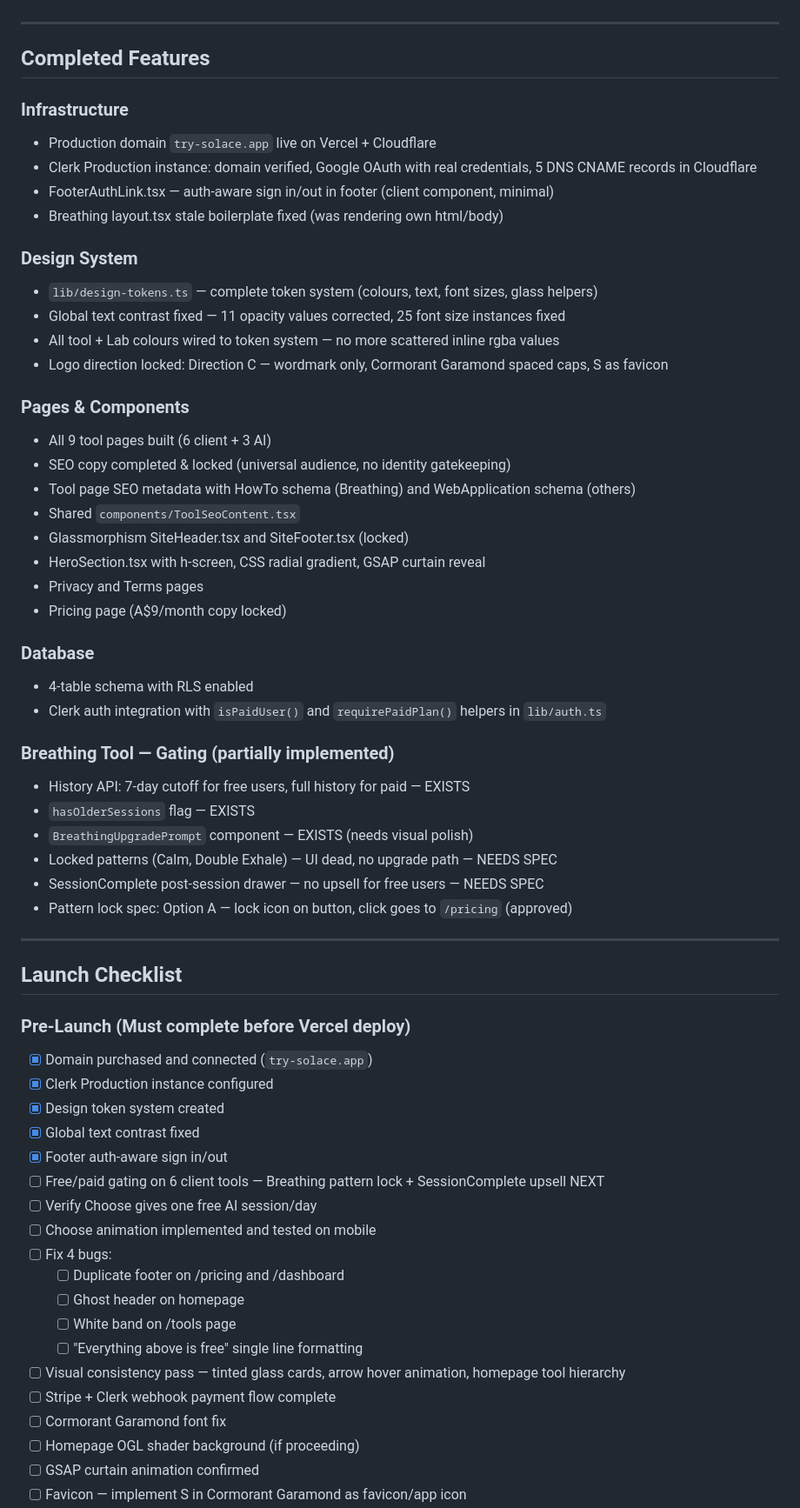
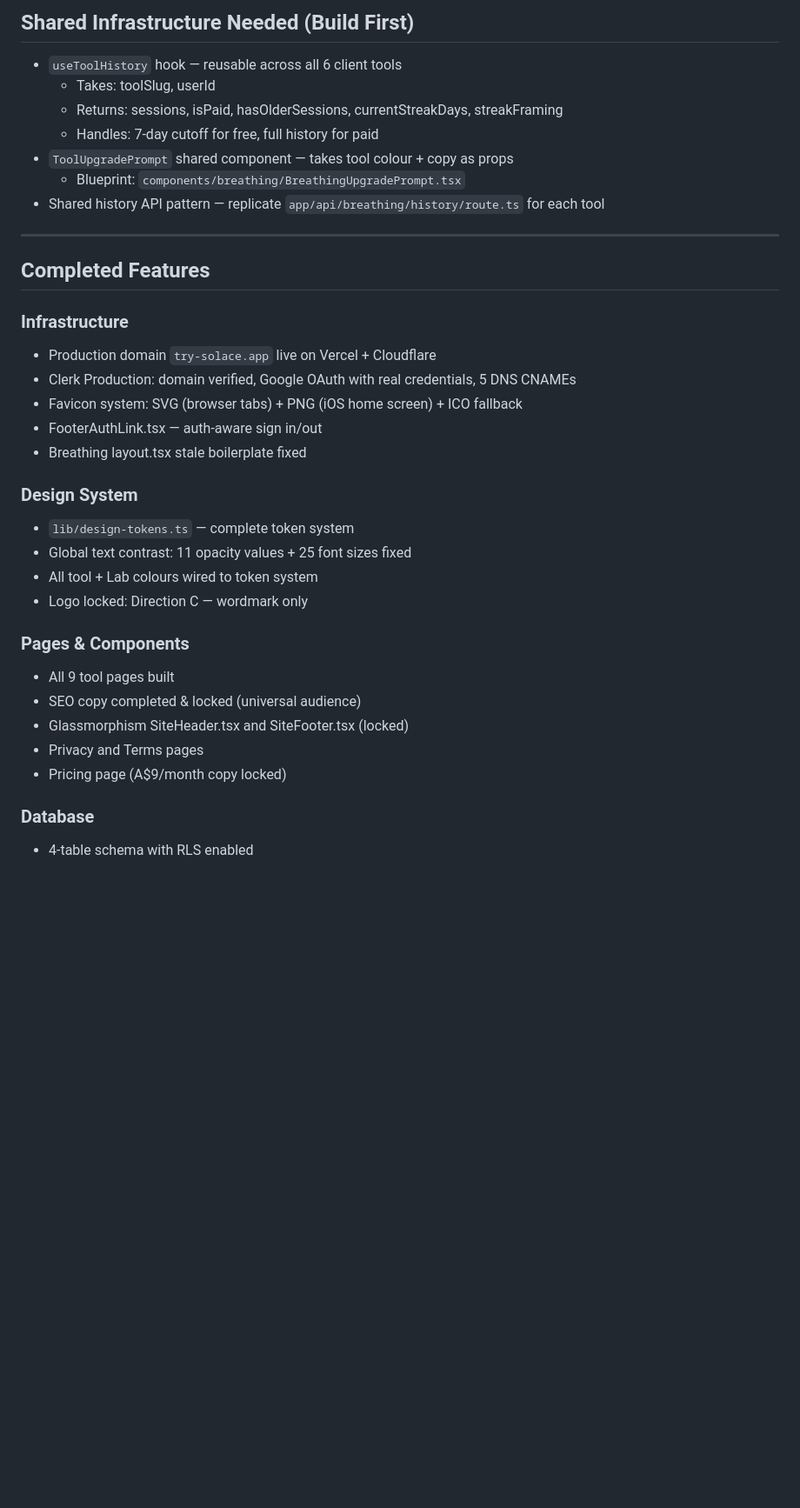
Before and after one commit to salsotk1973/solace, a Markdown page: solace-master.md, the part around one of its changes. Shown at 87% size. GitHub-like rendering; blank space fills up the shorter version.

Commit message:
Update: full tool build status, favicon, build order, critical Stripe rule

```diff
--- a/solace-master.md
+++ b/solace-master.md
@@ -163,3 +231,11 @@ Single source of truth for all design values. Exports:
+## Shared Infrastructure Needed (Build First)
+- `useToolHistory` hook — reusable across all 6 client tools
+  - Takes: toolSlug, userId
+  - Returns: sessions, isPaid, hasOlderSessions, currentStreakDays, streakFraming
+  - Handles: 7-day cutoff for free, full history for paid
+- `ToolUpgradePrompt` shared component — takes tool colour + copy as props
+  - Blueprint: `components/breathing/BreathingUpgradePrompt.tsx`
+- Shared history API pattern — replicate `app/api/breathing/history/route.ts` for each tool
 
 ---
 
@@ -167,60 +243,23 @@ Single source of truth for all design values. Exports:
 
 ### Infrastructure
 - Production domain `try-solace.app` live on Vercel + Cloudflare
-- Clerk Production instance: domain verified, Google OAuth with real credentials, 5 DNS CNAME records in Cloudflare
-- FooterAuthLink.tsx — auth-aware sign in/out in footer (client component, minimal)
-- Breathing layout.tsx stale boilerplate fixed (was rendering own html/body)
+- Clerk Production: domain verified, Google OAuth with real credentials, 5 DNS CNAMEs
+- Favicon system: SVG (browser tabs) + PNG (iOS home screen) + ICO fallback
+- FooterAuthLink.tsx — auth-aware sign in/out
+- Breathing layout.tsx stale boilerplate fixed
 
 ### Design System
-- `lib/design-tokens.ts` — complete token system (colours, text, font sizes, glass helpers)
-- Global text contrast fixed — 11 opacity values corrected, 25 font size instances fixed
-- All tool + Lab colours wired to token system — no more scattered inline rgba values
-- Logo direction locked: Direction C — wordmark only, Cormorant Garamond spaced caps, S as favicon
+- `lib/design-tokens.ts` — complete token system
+- Global text contrast: 11 opacity values + 25 font sizes fixed
+- All tool + Lab colours wired to token system
+- Logo locked: Direction C — wordmark only
 
 ### Pages & Components
-- All 9 tool pages built (6 client + 3 AI)
-- SEO copy completed & locked (universal audience, no identity gatekeeping)
-- Tool page SEO metadata with HowTo schema (Breathing) and WebApplication schema (others)
-- Shared `components/ToolSeoContent.tsx`
+- All 9 tool pages built
+- SEO copy completed & locked (universal audience)
 - Glassmorphism SiteHeader.tsx and SiteFooter.tsx (locked)
-- HeroSection.tsx with h-screen, CSS radial gradient, GSAP curtain reveal
 - Privacy and Terms pages
 - Pricing page (A$9/month copy locked)
 
 ### Database
 - 4-table schema with RLS enabled
-- Clerk auth integration with `isPaidUser()` and `requirePaidPlan()` helpers in `lib/auth.ts`
-
-### Breathing Tool — Gating (partially implemented)
-- History API: 7-day cutoff for free users, full history for paid — EXISTS
-- `hasOlderSessions` flag — EXISTS
-- `BreathingUpgradePrompt` component — EXISTS (needs visual polish)
-- Locked patterns (Calm, Double Exhale) — UI dead, no upgrade path — NEEDS SPEC
-- SessionComplete post-session drawer — no upsell for free users — NEEDS SPEC
-- Pattern lock spec: Option A — lock icon on button, click goes to `/pricing` (approved)
-
----
-
-## Launch Checklist
-
-### Pre-Launch (Must complete before Vercel deploy)
-- [x] Domain purchased and connected (`try-solace.app`)
-- [x] Clerk Production instance configured
-- [x] Design token system created
-- [x] Global text contrast fixed
-- [x] Footer auth-aware sign in/out
-- [ ] Free/paid gating on 6 client tools — Breathing pattern lock + SessionComplete upsell NEXT
-- [ ] Verify Choose gives one free AI session/day
-- [ ] Choose animation implemented and tested on mobile
-- [ ] Fix 4 bugs:
-  - [ ] Duplicate footer on /pricing and /dashboard
-  - [ ] Ghost header on homepage
-  - [ ] White band on /tools page
-  - [ ] "Everything above is free" single line formatting
-- [ ] Visual consistency pass — tinted glass cards, arrow hover animation, homepage tool hierarchy
-- [ ] Stripe + Clerk webhook payment flow complete
-- [ ] Cormorant Garamond font fix
-- [ ] Homepage OGL shader background (if proceeding)
-- [ ] GSAP curtain animation confirmed
-- [ ] Favicon — implement S in Cormorant Garamond as favicon/app icon
-
```
Also changed, not shown: other parts of solace-master.md (+94 -109 lines).
